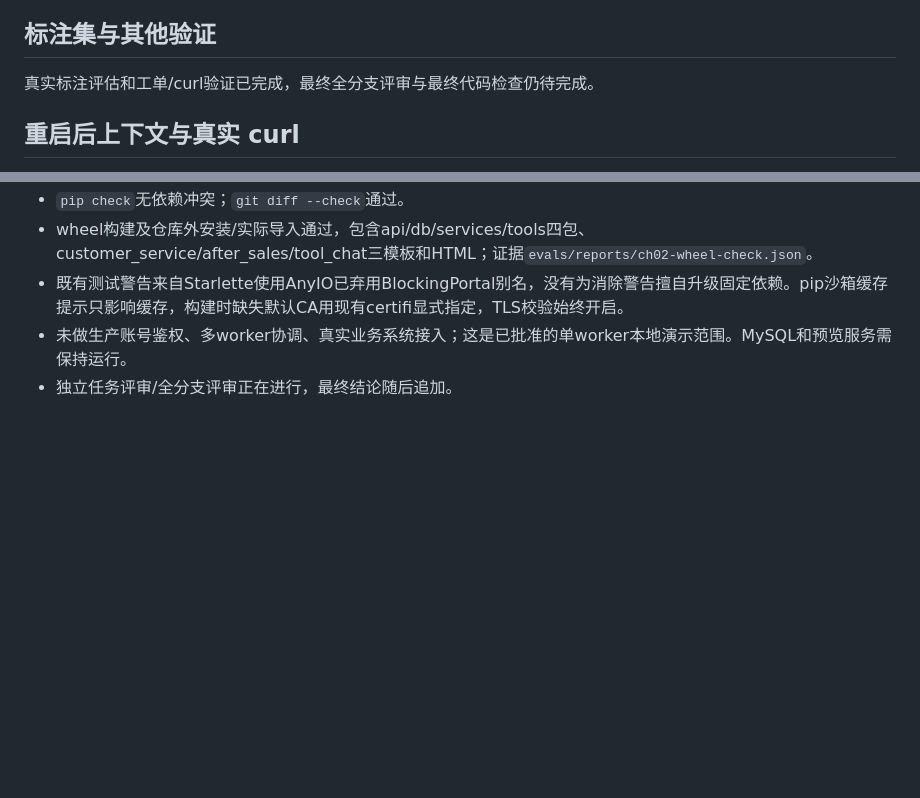
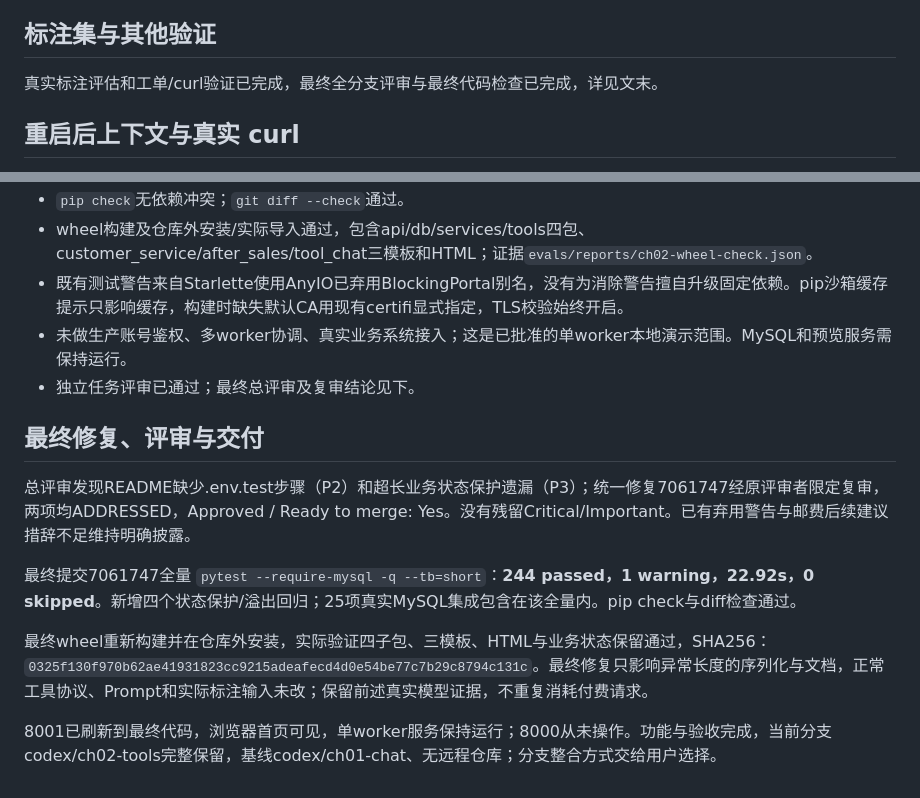
Before and after one commit to ny-glitch/ecommerce-support-agent, a Markdown page: dev-notes/ch02-evaluation.md, 2 parts joined by grey strips. Rendered like a GitHub page; blank space fills up the shorter version.

```diff
--- a/dev-notes/ch02-evaluation.md
+++ b/dev-notes/ch02-evaluation.md
@@ -16,7 +16,7 @@
 
 ## 标注集与其他验证
 
-真实标注评估和工单/curl验证已完成，最终全分支评审与最终代码检查仍待完成。
+真实标注评估和工单/curl验证已完成，最终全分支评审与最终代码检查已完成，详见文末。
 
 ## 重启后上下文与真实 curl
 
@@ -55,4 +55,14 @@
 - wheel构建及仓库外安装/实际导入通过，包含api/db/services/tools四包、customer_service/after_sales/tool_chat三模板和HTML；证据`evals/reports/ch02-wheel-check.json`。
 - 既有测试警告来自Starlette使用AnyIO已弃用BlockingPortal别名，没有为消除警告擅自升级固定依赖。pip沙箱缓存提示只影响缓存，构建时缺失默认CA用现有certifi显式指定，TLS校验始终开启。
 - 未做生产账号鉴权、多worker协调、真实业务系统接入；这是已批准的单worker本地演示范围。MySQL和预览服务需保持运行。
-- 独立任务评审/全分支评审正在进行，最终结论随后追加。
+- 独立任务评审已通过；最终总评审及复审结论见下。
+
+## 最终修复、评审与交付
+
+总评审发现README缺少.env.test步骤（P2）和超长业务状态保护遗漏（P3）；统一修复7061747经原评审者限定复审，两项均ADDRESSED，Approved / Ready to merge: Yes。没有残留Critical/Important。已有弃用警告与邮费后续建议措辞不足维持明确披露。
+
+最终提交7061747全量 `pytest --require-mysql -q --tb=short`：**244 passed，1 warning，22.92s，0 skipped**。新增四个状态保护/溢出回归；25项真实MySQL集成包含在该全量内。pip check与diff检查通过。
+
+最终wheel重新构建并在仓库外安装，实际验证四子包、三模板、HTML与业务状态保留通过，SHA256：`0325f130f970b62ae41931823cc9215adeafecd4d0e54be77c7b29c8794c131c`。最终修复只影响异常长度的序列化与文档，正常工具协议、Prompt和实际标注输入未改；保留前述真实模型证据，不重复消耗付费请求。
+
+8001已刷新到最终代码，浏览器首页可见，单worker服务保持运行；8000从未操作。功能与验收完成，当前分支codex/ch02-tools完整保留，基线codex/ch01-chat、无远程仓库；分支整合方式交给用户选择。
```
Also changed, not shown: dev-notes/ch02.md (+32 -0 lines), 1 other file.
